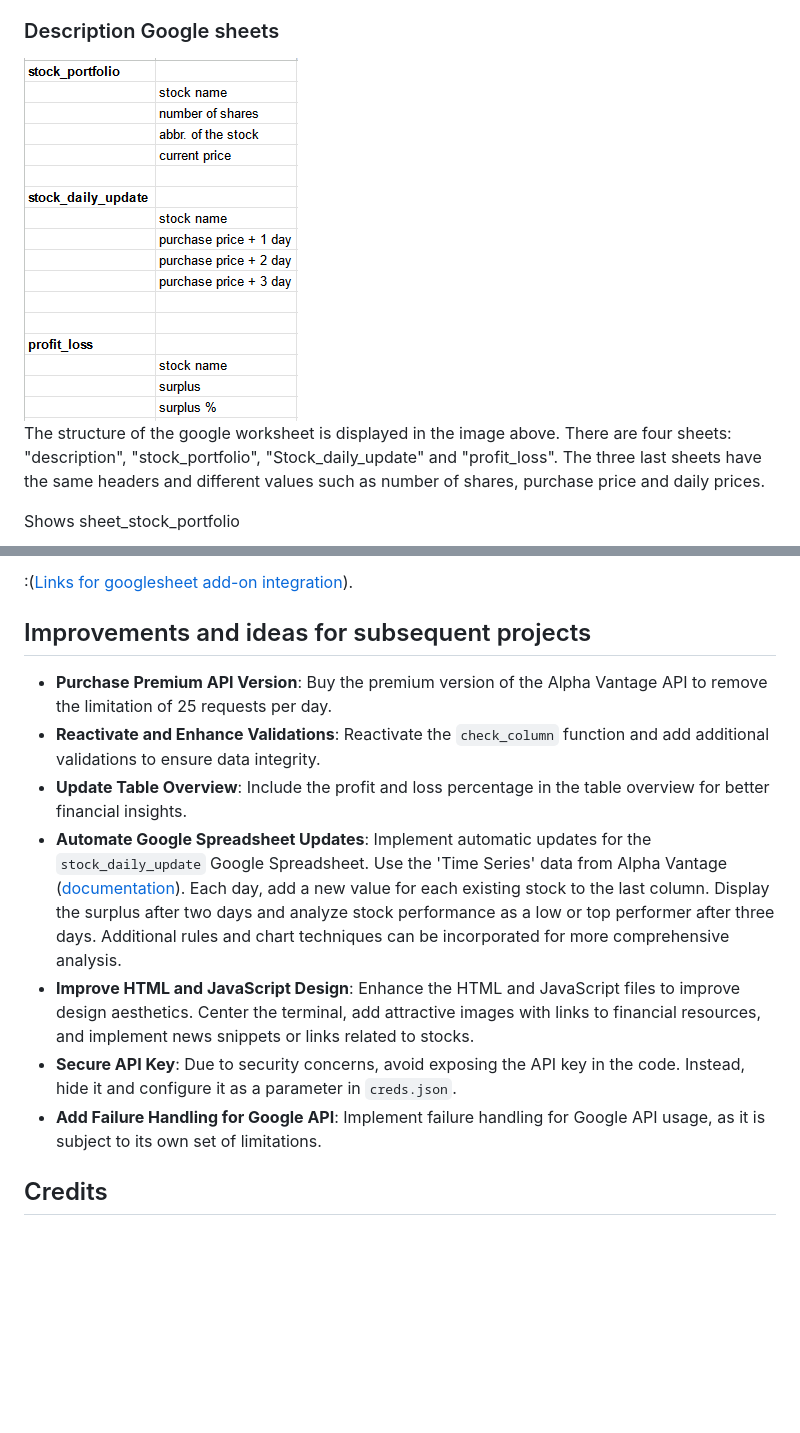
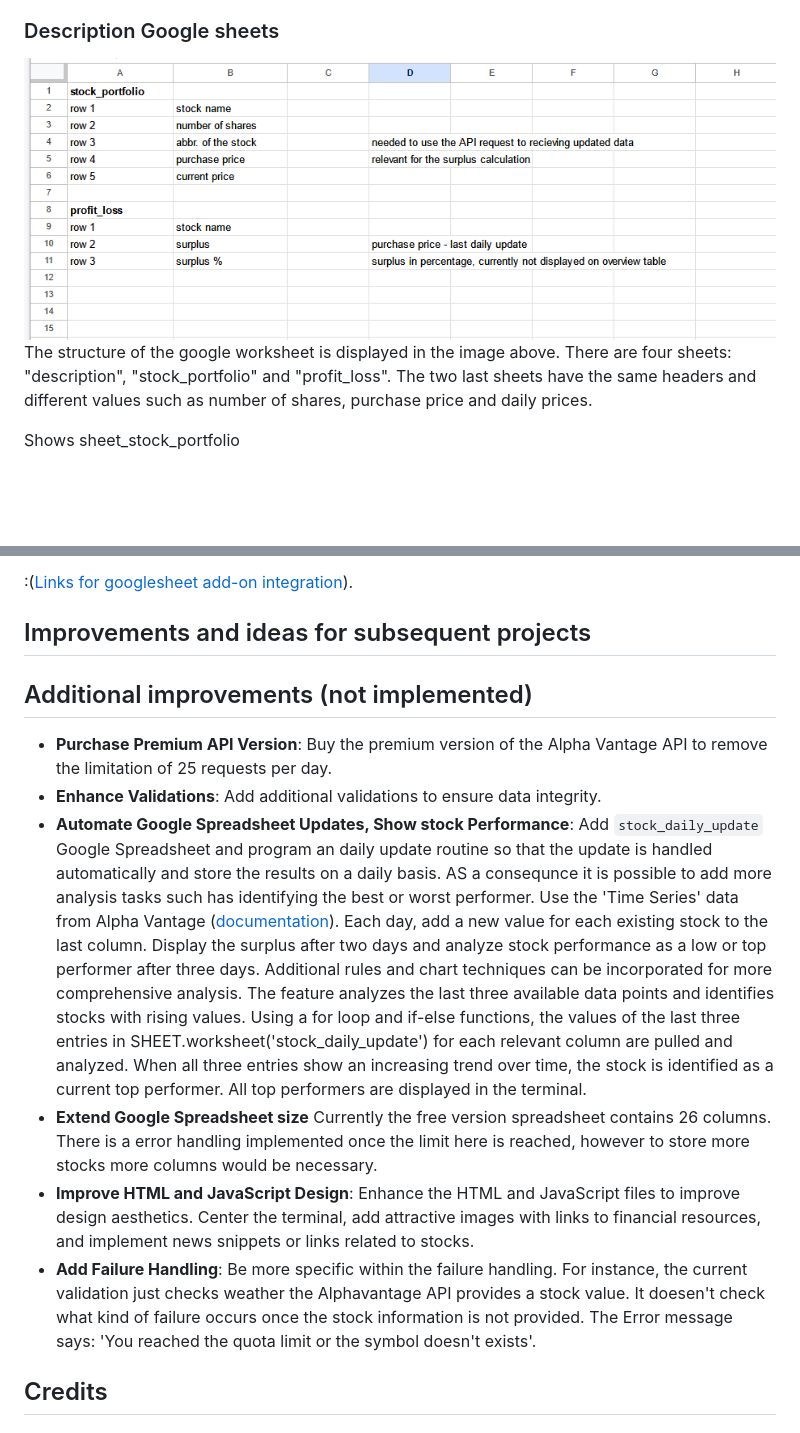
Before and after one commit to Fl0W97/ci-p3-stock-analyst, a Markdown page: README.md, 2 parts joined by grey strips. Drawn GitHub-style; pictures changed too: README.images/structure_of_google_sheets.PNG; folded sections open; blank space fills up the shorter version.

Commit message:
small improvements added

```diff
--- a/README.md
+++ b/README.md
@@ -354,7 +351,7 @@ List sensitive information in the gitignore file so that those will be not share
 
 <img src="README.images/structure_of_google_sheets.PNG" alt="shows the document structure">
 
-The structure of the google worksheet is displayed in the image above. There are four sheets: "description", "stock_portfolio", "Stock_daily_update" and "profit_loss". The three last sheets have the same headers and different values such as number of shares, purchase price and daily prices.
+The structure of the google worksheet is displayed in the image above. There are four sheets: "description", "stock_portfolio" and "profit_loss". The two last sheets have the same headers and different values such as number of shares, purchase price and daily prices.
 
 Shows sheet_stock_portfolio
 
@@ -409,13 +402,14 @@ However, due to better and more flexible handling of the data no add-on function
 
 ## Improvements and ideas for subsequent projects
 
+
+## Additional improvements (not implemented)
 - **Purchase Premium API Version**: Buy the premium version of the Alpha Vantage API to remove the limitation of 25 requests per day.
-- **Reactivate and Enhance Validations**: Reactivate the `check_column` function and add additional validations to ensure data integrity.
-- **Update Table Overview**: Include the profit and loss percentage in the table overview for better financial insights.
-- **Automate Google Spreadsheet Updates**: Implement automatic updates for the `stock_daily_update` Google Spreadsheet. Use the 'Time Series' data from Alpha Vantage ([documentation](https://www.alphavantage.co/documentation/#time-series-data)). Each day, add a new value for each existing stock to the last column. Display the surplus after two days and analyze stock performance as a low or top performer after three days. Additional rules and chart techniques can be incorporated for more comprehensive analysis.
+- **Enhance Validations**: Add additional validations to ensure data integrity.
+- **Automate Google Spreadsheet Updates, Show stock Performance**: Add `stock_daily_update` Google Spreadsheet and program an daily update routine so that the update is handled automatically and store the results on a daily basis. AS a consequnce it is possible to add more analysis tasks such has identifying the best or worst performer. Use the 'Time Series' data from Alpha Vantage ([documentation](https://www.alphavantage.co/documentation/#time-series-data)). Each day, add a new value for each existing stock to the last column. Display the surplus after two days and analyze stock performance as a low or top performer after three days. Additional rules and chart techniques can be incorporated for more comprehensive analysis. The feature analyzes the last three available data points and identifies stocks with rising values. Using a for loop and if-else functions, the values of the last three entries in SHEET.worksheet('stock_daily_update') for each relevant column are pulled and analyzed. When all three entries show an increasing trend over time, the stock is identified as a current top performer. All top performers are displayed in the terminal.
+- **Extend Google Spreadsheet size** Currently the free version spreadsheet contains 26 columns. There is a error handling implemented once the limit here is reached, however to store more stocks more columns would be necessary.
 - **Improve HTML and JavaScript Design**: Enhance the HTML and JavaScript files to improve design aesthetics. Center the terminal, add attractive images with links to financial resources, and implement news snippets or links related to stocks.
-- **Secure API Key**: Due to security concerns, avoid exposing the API key in the code. Instead, hide it and configure it as a parameter in `creds.json`.
-- **Add Failure Handling for Google API**: Implement failure handling for Google API usage, as it is subject to its own set of limitations.
+- **Add Failure Handling**: Be more specific within the failure handling. For instance, the current validation just checks weather the Alphavantage API provides a stock value. It doesen't check what kind of failure occurs once the stock information is not provided. The Error message says: 'You reached the quota limit or the symbol doesn't exists'.
 
 ## Credits
 
```
Also changed, not shown: other parts of README.md (+4 -11 lines), README.images/error_col_index1_message.PNG (added), README.images/error_limited_google_api.PNG (added), 1 other file.
